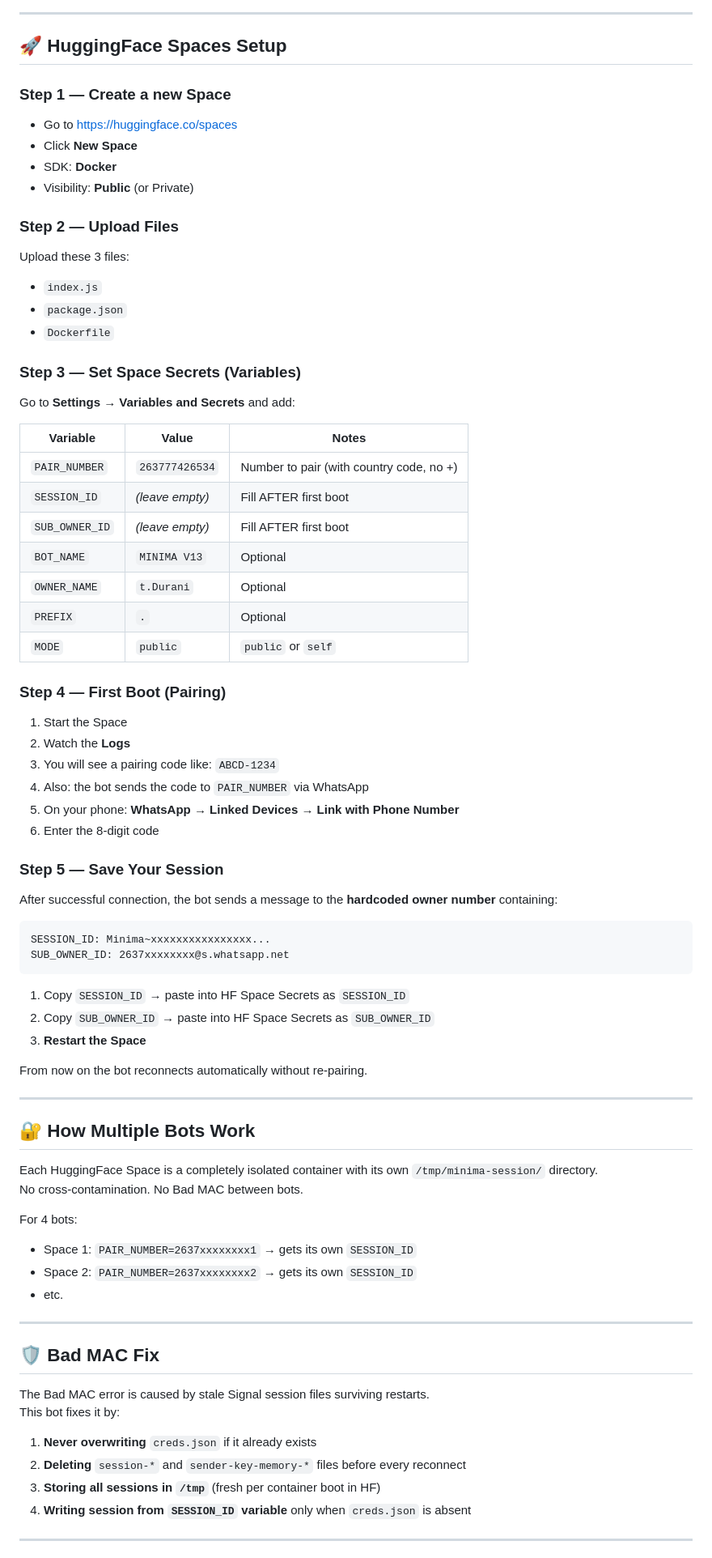
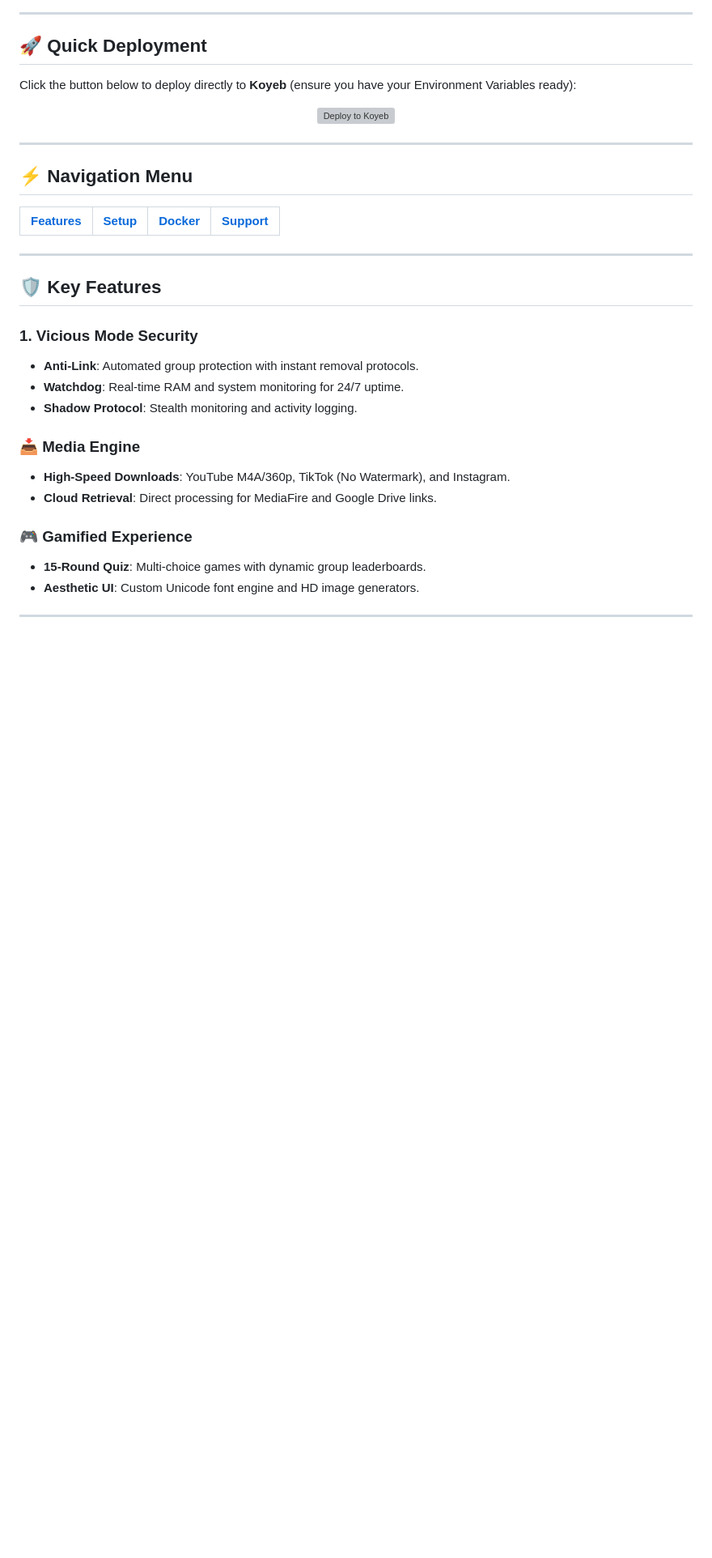
Before and after one commit to tinotendadurani55/kidjustin-k-dev, a Markdown page: README.md, the part around one of its changes. Shown at 81% size. Rendered like a GitHub page; blank space fills up the shorter version; grey boxes are pictures that could not be loaded.

````diff
--- a/README.md
+++ b/README.md
@@ -14,73 +20,37 @@ pinned: true
 
 ---
 
-## 🚀 HuggingFace Spaces Setup
+## 🚀 Quick Deployment
+Click the button below to deploy directly to **Koyeb** (ensure you have your Environment Variables ready):
 
-### Step 1 — Create a new Space
-- Go to https://huggingface.co/spaces
-- Click **New Space**
-- SDK: **Docker**
-- Visibility: **Public** (or Private)
-
-### Step 2 — Upload Files
-Upload these 3 files:
-- `index.js`
-- `package.json`
-- `Dockerfile`
-
-### Step 3 — Set Space Secrets (Variables)
-Go to **Settings → Variables and Secrets** and add:
-
-| Variable | Value | Notes |
-|----------|-------|-------|
-| `PAIR_NUMBER` | `263777426534` | Number to pair (with country code, no +) |
-| `SESSION_ID` | _(leave empty)_ | Fill AFTER first boot |
-| `SUB_OWNER_ID` | _(leave empty)_ | Fill AFTER first boot |
-| `BOT_NAME` | `MINIMA V13` | Optional |
-| `OWNER_NAME` | `t.Durani` | Optional |
-| `PREFIX` | `.` | Optional |
-| `MODE` | `public` | `public` or `self` |
-
-### Step 4 — First Boot (Pairing)
-1. Start the Space
-2. Watch the **Logs**
-3. You will see a pairing code like: `ABCD-1234`
-4. Also: the bot sends the code to `PAIR_NUMBER` via WhatsApp
-5. On your phone: **WhatsApp → Linked Devices → Link with Phone Number**
-6. Enter the 8-digit code
-
-### Step 5 — Save Your Session
-After successful connection, the bot sends a message to the **hardcoded owner number** containing:
-```
-SESSION_ID: Minima~xxxxxxxxxxxxxxxx...
-SUB_OWNER_ID: 2637xxxxxxxx@s.whatsapp.net
-```
-1. Copy `SESSION_ID` → paste into HF Space Secrets as `SESSION_ID`
-2. Copy `SUB_OWNER_ID` → paste into HF Space Secrets as `SUB_OWNER_ID`
-3. **Restart the Space**
-
-From now on the bot reconnects automatically without re-pairing.
+<p align="center">
+  <a href="https://app.koyeb.com/deploy?type=git&repository=github.com/tinotendadurani55/effective-octo-waffle&branch=main&name=kidjustin-k">
+    <img src="https://www.koyeb.com/static/images/deploy/button.svg" alt="Deploy to Koyeb">
+  </a>
+</p>
 
 ---
 
-## 🔐 How Multiple Bots Work
-Each HuggingFace Space is a completely isolated container with its own `/tmp/minima-session/` directory.
-No cross-contamination. No Bad MAC between bots.
-
-For 4 bots:
-- Space 1: `PAIR_NUMBER=2637xxxxxxxx1` → gets its own `SESSION_ID`
-- Space 2: `PAIR_NUMBER=2637xxxxxxxx2` → gets its own `SESSION_ID`
-- etc.
+## ⚡ Navigation Menu
+| [Features](#-key-features) | [Setup](#-manual-setup) | [Docker](#-deployment--docker) | [Support](#-contact--support) |
+| :---: | :---: | :---: | :---: |
 
 ---
 
-## 🛡️ Bad MAC Fix
-The Bad MAC error is caused by stale Signal session files surviving restarts.
-This bot fixes it by:
-1. **Never overwriting** `creds.json` if it already exists
-2. **Deleting** `session-*` and `sender-key-memory-*` files before every reconnect
-3. **Storing all sessions in `/tmp`** (fresh per container boot in HF)
-4. **Writing session from `SESSION_ID` variable** only when `creds.json` is absent
+## 🛡️ Key Features
+
+### 1. Vicious Mode Security
+* **Anti-Link**: Automated group protection with instant removal protocols.
+* **Watchdog**: Real-time RAM and system monitoring for 24/7 uptime.
+* **Shadow Protocol**: Stealth monitoring and activity logging.
+
+### 📥 Media Engine
+* **High-Speed Downloads**: YouTube M4A/360p, TikTok (No Watermark), and Instagram.
+* **Cloud Retrieval**: Direct processing for MediaFire and Google Drive links.
+
+### 🎮 Gamified Experience
+* **15-Round Quiz**: Multi-choice games with dynamic group leaderboards.
+* **Aesthetic UI**: Custom Unicode font engine and HD image generators.
 
 ---
 
````
Also changed, not shown: other parts of README.md (+52 -85 lines).
